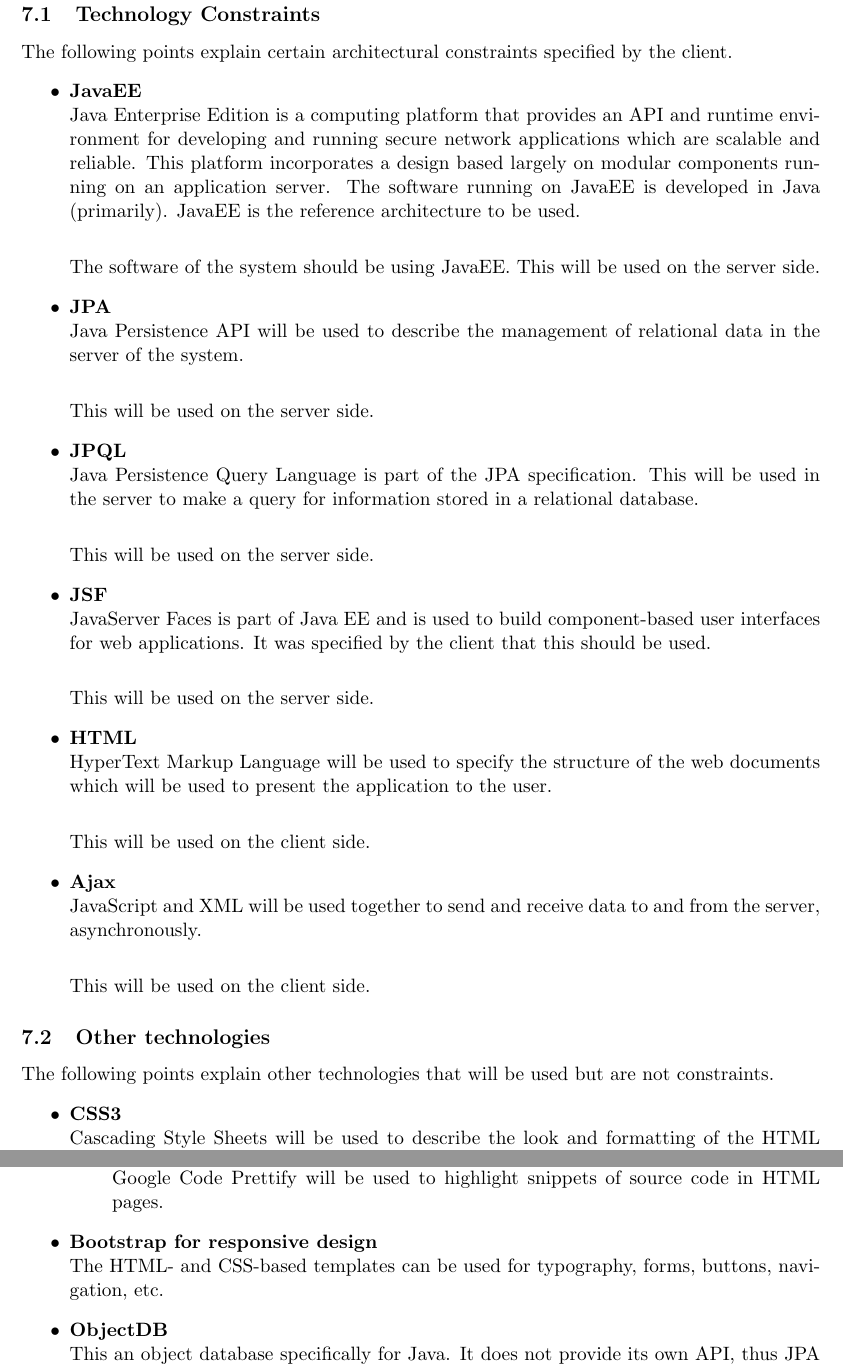
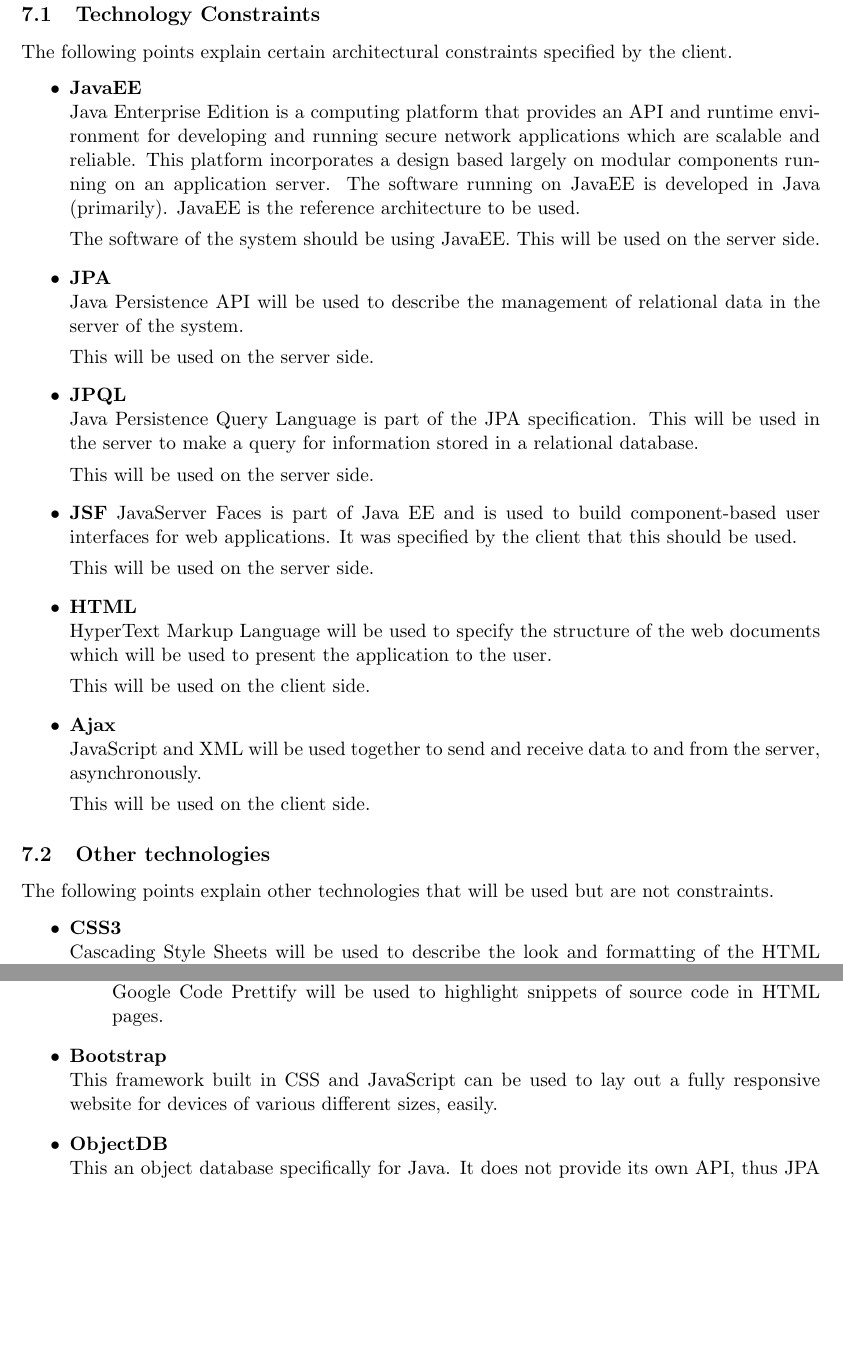
Before and after one commit to FrikkieSnyman/Phase2_Group3B, a LaTeX document (ArchitechtureRequirements.tex, which reads Architectural_Requirements/Architectural_Constraints.tex): two parts of pages 12 and 13 of 13, joined at a grey line, cut so that both start at the same text, the shorter picture padded with empty space. Compiled offline with pdfLaTeX.

Commit message:
Small formatting changes.

```diff
--- a/Architectural_Requirements/Architectural_Constraints.tex
+++ b/Architectural_Requirements/Architectural_Constraints.tex
@@ -9,42 +9,35 @@
 	\item{\textbf{JavaEE}}
 	\newline
 	Java Enterprise Edition is a computing platform that provides an API and runtime environment for developing and running secure network applications which are scalable and reliable. This platform incorporates a design based largely on modular components running on an application server. The software running on 					JavaEE is developed in Java (primarily). JavaEE is the reference architecture to be used.
-	\newline
 
 	The software of the system should be using JavaEE. This will be used on the server side.
 
 	\item{\textbf{JPA}}
 	\newline
 	Java Persistence API will be used to describe the management of relational data in the server of the system.
-	\newline
 
 	This will be used on the server side.
 
 	\item{\textbf{JPQL}}
 	\newline
 	Java Persistence Query Language is part of the JPA specification. This will be used in the server to make a query for information stored in a relational database.
-	\newline
 
 	This will be used on the server side.
 
 	\item{\textbf{JSF}}
-	\newline
 	JavaServer Faces is part of Java EE and is used to build component-based user interfaces for web applications. It was specified by the client that this should be used.
-	\newline
 
 	This will be used on the server side.
 
 	\item{\textbf{HTML}}
 	\newline
 	HyperText Markup Language will be used to specify the structure of the web documents which will be used to present the application to the user.
-	\newline
 
 	This will be used on the client side.
 
 	\item{\textbf{Ajax}}
 	\newline
 	JavaScript and XML will be used together to send and receive data to and from the server, asynchronously.
-	\newline
 
 	This will be used on the client side.
 \end{itemize}
@@ -75,9 +66,9 @@
 			Google Code Prettify will be used to highlight snippets of source code in HTML pages.
 		\end{itemize}
 
-	\item{\textbf{Bootstrap for responsive design}}
+	\item{\textbf{Bootstrap}}
 	\newline
-	The HTML- and CSS-based templates can be used for typography, forms, buttons, navigation, etc.
+	This framework built in CSS and JavaScript can be used to lay out a fully responsive website for devices of various different sizes, easily.
 
 	\item{\textbf{ObjectDB}}
 	\newline
```
Also changed, not shown: Architectural_Requirements/Architectural_Constraints.tex (6 more changed lines).
